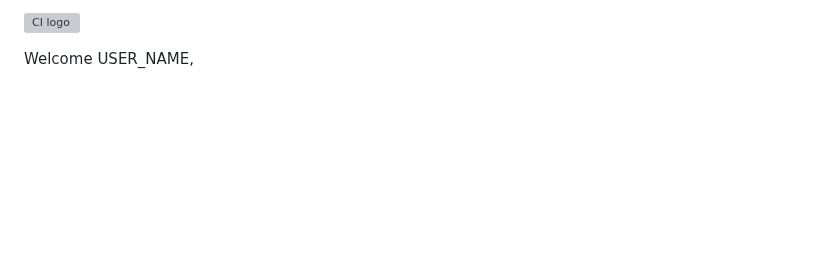
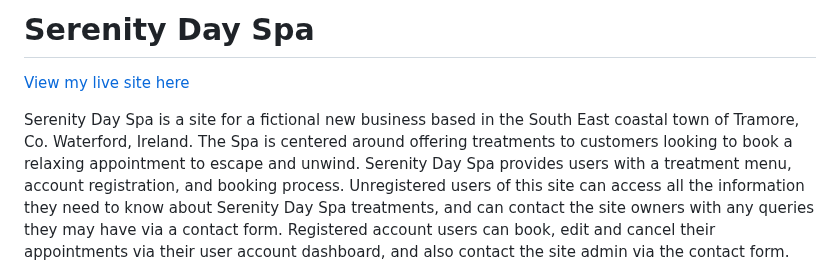
Before and after one commit to abigail-ryan/serenity-day-spa, a Markdown page: README.md, the part around one of its changes. GitHub-like rendering; blank space fills up the shorter version; grey boxes are pictures that could not be loaded.

```diff
--- a/README.md
+++ b/README.md
@@ -1,4 +1,6 @@
-![CI logo](https://codeinstitute.s3.amazonaws.com/fullstack/ci_logo_small.png)
+# Serenity Day Spa
+[View my live site here](https://)
 
-Welcome USER_NAME,
+Serenity Day Spa is a site for a fictional new business based in the South East coastal town of Tramore, Co. Waterford, Ireland. The Spa is centered around offering treatments to customers looking to book a relaxing appointment to escape and unwind. Serenity Day Spa provides users with a treatment menu, account registration, and booking process.
+Unregistered users of this site can access all the information they need to know about Serenity Day Spa treatments, and can contact the site owners with any queries they may have via a contact form. Registered account users can book, edit and cancel their appointments via their user account dashboard, and also contact the site admin via the contact form.
 
```
Also changed, not shown: other parts of README.md (+101 -95 lines).
